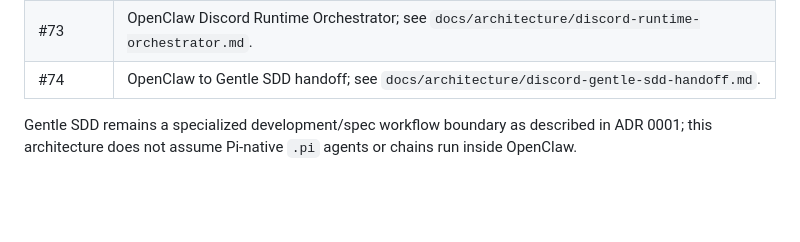
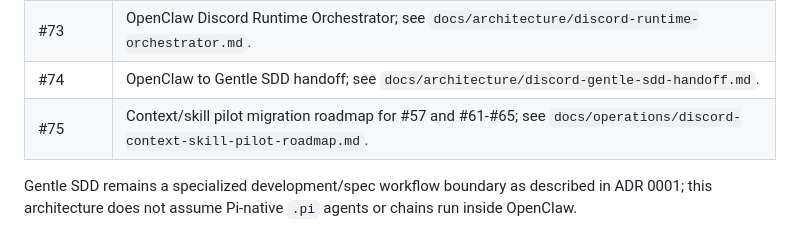
Before and after one commit to egdev6/egdev-dashboard, a Markdown page: docs/architecture/discord-dynamic-context-namespaces.md, the part around the change. Rendered like a GitHub page; blank space fills up the shorter version.

```diff
--- a/docs/architecture/discord-dynamic-context-namespaces.md
+++ b/docs/architecture/discord-dynamic-context-namespaces.md
@@ -125,6 +125,7 @@ Follow-up issues own the detailed contracts:
 | #72 | Context Pack and Skill Pack schemas; see `docs/architecture/discord-context-skill-packs.md`. |
 | #73 | OpenClaw Discord Runtime Orchestrator; see `docs/architecture/discord-runtime-orchestrator.md`. |
 | #74 | OpenClaw to Gentle SDD handoff; see `docs/architecture/discord-gentle-sdd-handoff.md`. |
+| #75 | Context/skill pilot migration roadmap for #57 and #61-#65; see `docs/operations/discord-context-skill-pilot-roadmap.md`. |
 
 Gentle SDD remains a specialized development/spec workflow boundary as described in ADR 0001; this architecture does not assume Pi-native `.pi` agents or chains run inside OpenClaw.
 
```
Also changed, not shown: docs/operations/discord-context-skill-pilot-roadmap.md (added, +72 -0 lines), docs/operations/discord-routing.md (+2 -0 lines).
